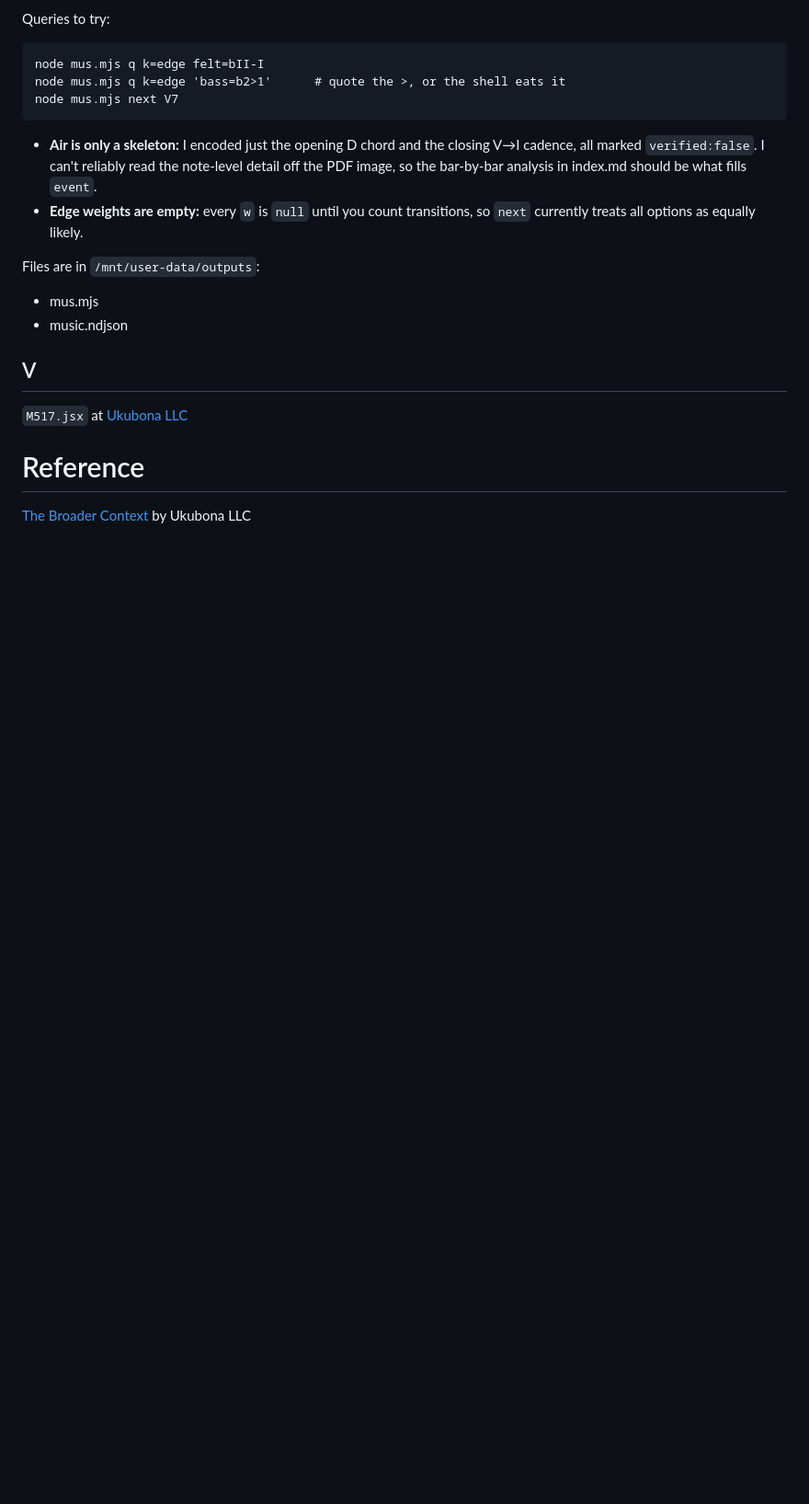
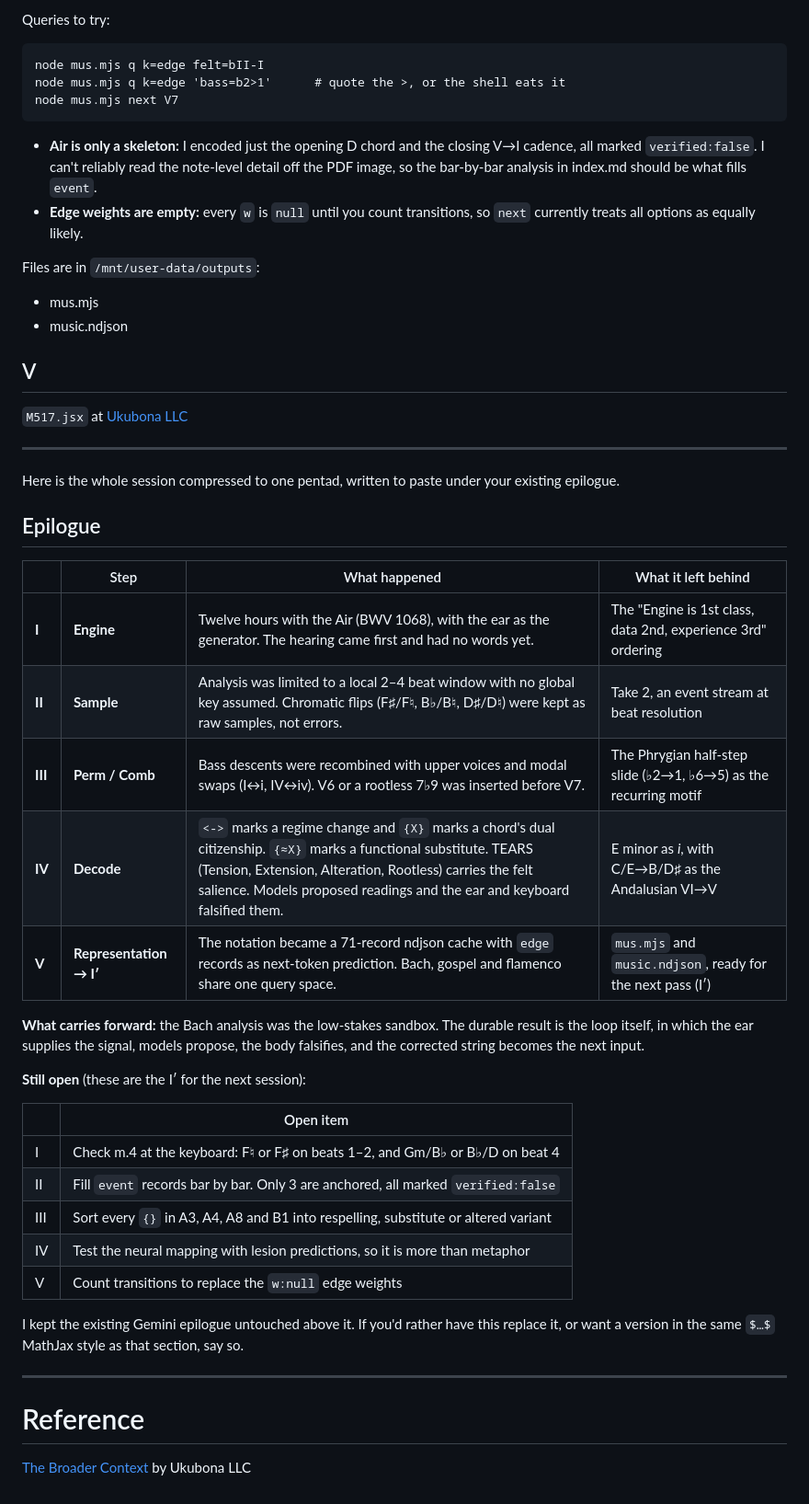
Before and after one commit to ukubona-llc/okubala-kulaba, a Markdown page: index.md, the part around the change. Shown at 92% size. Rendered like a GitHub page; blank space fills up the shorter version.

Commit message:
minor .md formats

```diff
--- a/index.md
+++ b/index.md
@@ -2191,6 +2191,36 @@ Files are in `/mnt/user-data/outputs`:
 
 `M517.jsx` at [Ukubona LLC](https://j-digital-twin.onrender.com/)
 
+---
+
+Here is the whole session compressed to one pentad, written to paste under your existing epilogue.
+
+## Epilogue
+
+| | Step | What happened | What it left behind |
+|---|---|---|---|
+| **I** | **Engine** | Twelve hours with the Air (BWV 1068), with the ear as the generator. The hearing came first and had no words yet. | The "Engine is 1st class, data 2nd, experience 3rd" ordering |
+| **II** | **Sample** | Analysis was limited to a local 2–4 beat window with no global key assumed. Chromatic flips (F♯/F♮, B♭/B♮, D♯/D♮) were kept as raw samples, not errors. | Take 2, an event stream at beat resolution |
+| **III** | **Perm / Comb** | Bass descents were recombined with upper voices and modal swaps (I↔i, IV↔iv). V6 or a rootless 7♭9 was inserted before V7. | The Phrygian half-step slide (♭2→1, ♭6→5) as the recurring motif |
+| **IV** | **Decode** | `<->` marks a regime change and `{X}` marks a chord's dual citizenship. `{≈X}` marks a functional substitute. TEARS (Tension, Extension, Alteration, Rootless) carries the felt salience. Models proposed readings and the ear and keyboard falsified them. | E minor as *i*, with C/E→B/D♯ as the Andalusian VI→V |
+| **V** | **Representation → I′** | The notation became a 71-record ndjson cache with `edge` records as next-token prediction. Bach, gospel and flamenco share one query space. | `mus.mjs` and `music.ndjson`, ready for the next pass (I′) |
+
+**What carries forward:** the Bach analysis was the low-stakes sandbox. The durable result is the loop itself, in which the ear supplies the signal, models propose, the body falsifies, and the corrected string becomes the next input.
+
+**Still open** (these are the I′ for the next session):
+
+| | Open item |
+|---|---|
+| I | Check m.4 at the keyboard: F♮ or F♯ on beats 1–2, and Gm/B♭ or B♭/D on beat 4 |
+| II | Fill `event` records bar by bar. Only 3 are anchored, all marked `verified:false` |
+| III | Sort every `{}` in A3, A4, A8 and B1 into respelling, substitute or altered variant |
+| IV | Test the neural mapping with lesion predictions, so it is more than metaphor |
+| V | Count transitions to replace the `w:null` edge weights |
+
+I kept the existing Gemini epilogue untouched above it. If you'd rather have this replace it, or want a version in the same `$…$` MathJax style as that section, say so.
+
+---
+
 
 # Reference
 
```
